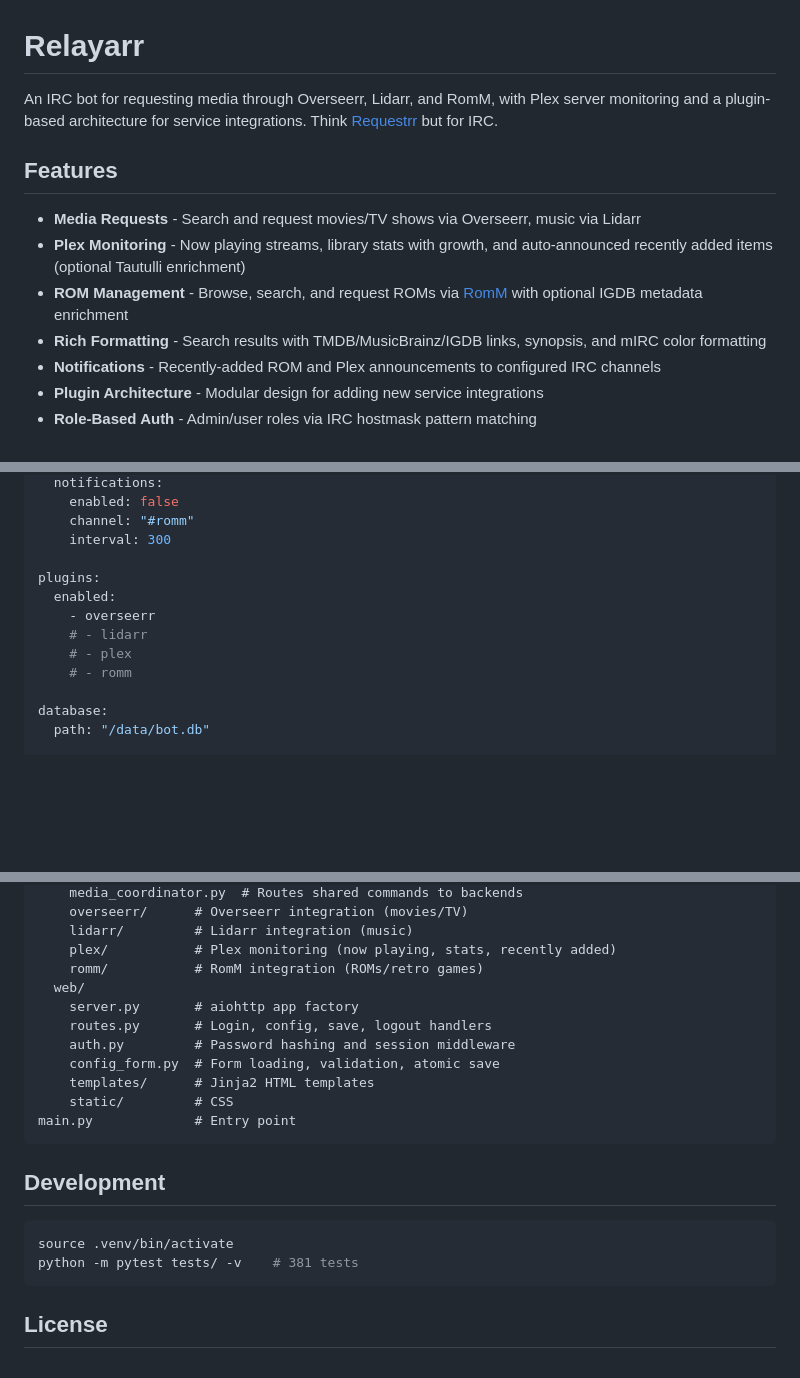
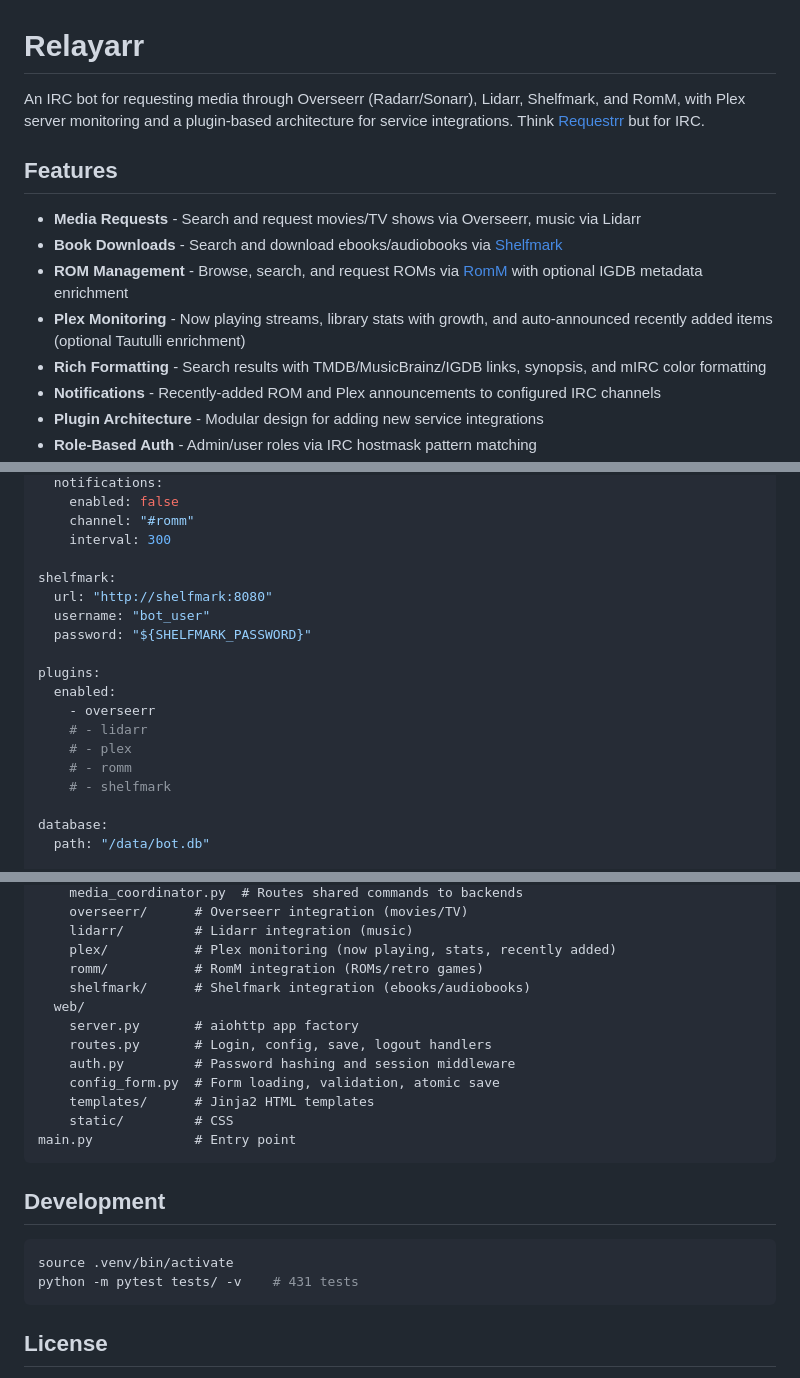
Before and after one commit to idio-sync/Relayarr, a Markdown page: README.md, 3 parts joined by grey strips. Rendered like a GitHub page; blank space fills up the shorter version.

````diff
--- a/README.md
+++ b/README.md
@@ -1,12 +1,13 @@
 # Relayarr
 
-An IRC bot for requesting media through Overseerr, Lidarr, and RomM, with Plex server monitoring and a plugin-based architecture for service integrations. Think [Requestrr](https://github.com/darkalfx/requestrr) but for IRC.
+An IRC bot for requesting media through Overseerr (Radarr/Sonarr), Lidarr, Shelfmark, and RomM, with Plex server monitoring and a plugin-based architecture for service integrations. Think [Requestrr](https://github.com/darkalfx/requestrr) but for IRC.
 
 ## Features
 
 - **Media Requests** - Search and request movies/TV shows via Overseerr, music via Lidarr
+- **Book Downloads** - Search and download ebooks/audiobooks via [Shelfmark](https://github.com/calibrain/shelfmark)
+- **ROM Management** - Browse, search, and request ROMs via [RomM](https://github.com/rommapp/romm) with optional IGDB metadata enrichment
 - **Plex Monitoring** - Now playing streams, library stats with growth, and auto-announced recently added items (optional Tautulli enrichment)
-- **ROM Management** - Browse, search, and request ROMs via [RomM](https://github.com/rommapp/romm) with optional IGDB metadata enrichment
 - **Rich Formatting** - Search results with TMDB/MusicBrainz/IGDB links, synopsis, and mIRC color formatting
 - **Notifications** - Recently-added ROM and Plex announcements to configured IRC channels
 - **Plugin Architecture** - Modular design for adding new service integrations
@@ -144,12 +147,18 @@ romm:
     channel: "#romm"
     interval: 300
 
+shelfmark:
+  url: "http://shelfmark:8080"
+  username: "bot_user"
+  password: "${SHELFMARK_PASSWORD}"
+
 plugins:
   enabled:
     - overseerr
     # - lidarr
     # - plex
     # - romm
+    # - shelfmark
 
 database:
   path: "/data/bot.db"
@@ -207,6 +217,7 @@ bot/
     lidarr/         # Lidarr integration (music)
     plex/           # Plex monitoring (now playing, stats, recently added)
     romm/           # RomM integration (ROMs/retro games)
+    shelfmark/      # Shelfmark integration (ebooks/audiobooks)
   web/
     server.py       # aiohttp app factory
     routes.py       # Login, config, save, logout handlers
@@ -221,7 +232,7 @@ main.py             # Entry point
 
 ```bash
 source .venv/bin/activate
-python -m pytest tests/ -v    # 381 tests
+python -m pytest tests/ -v    # 431 tests
 ```
 
 ## License
````
Also changed, not shown: other parts of README.md (+4 -1 lines).
